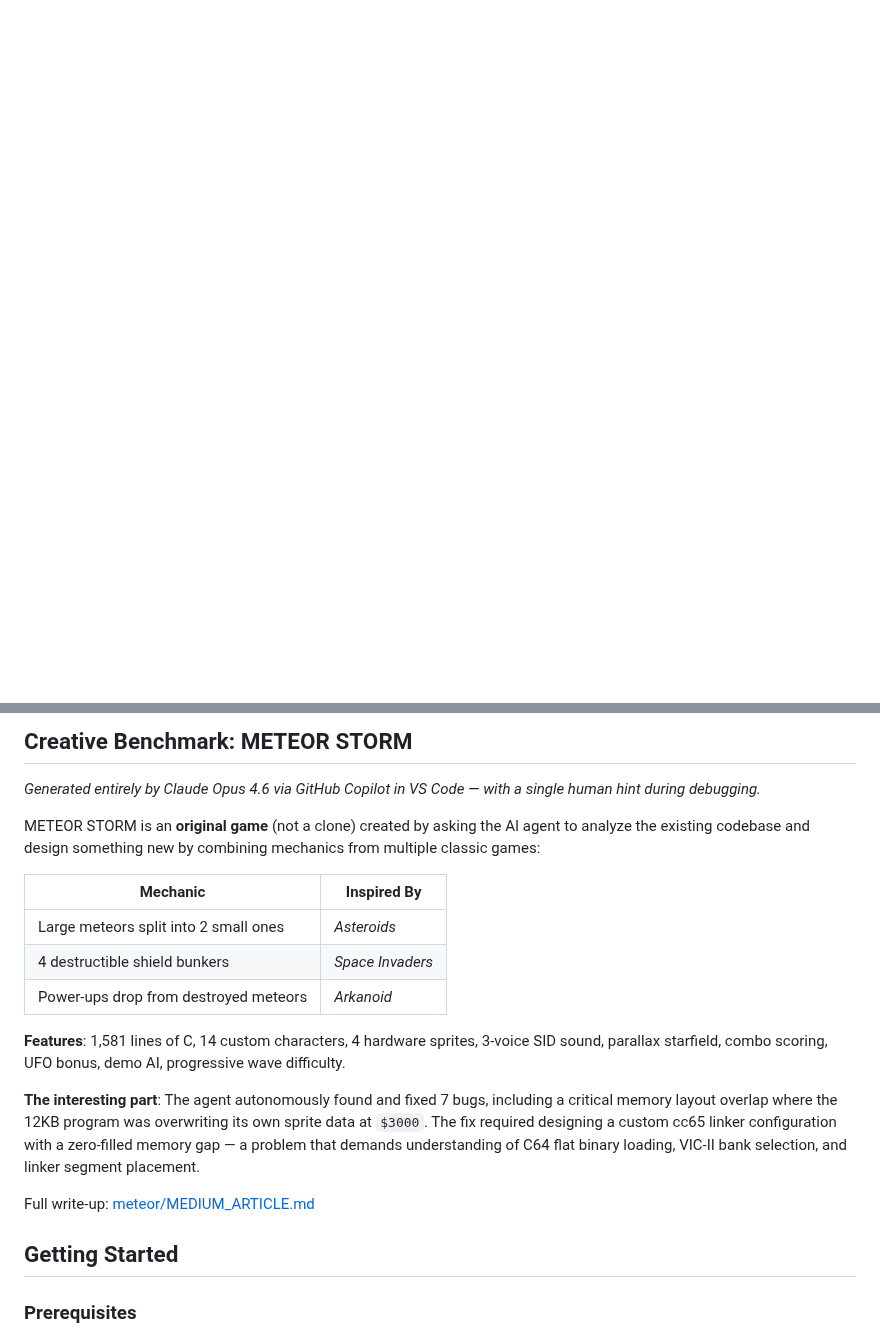
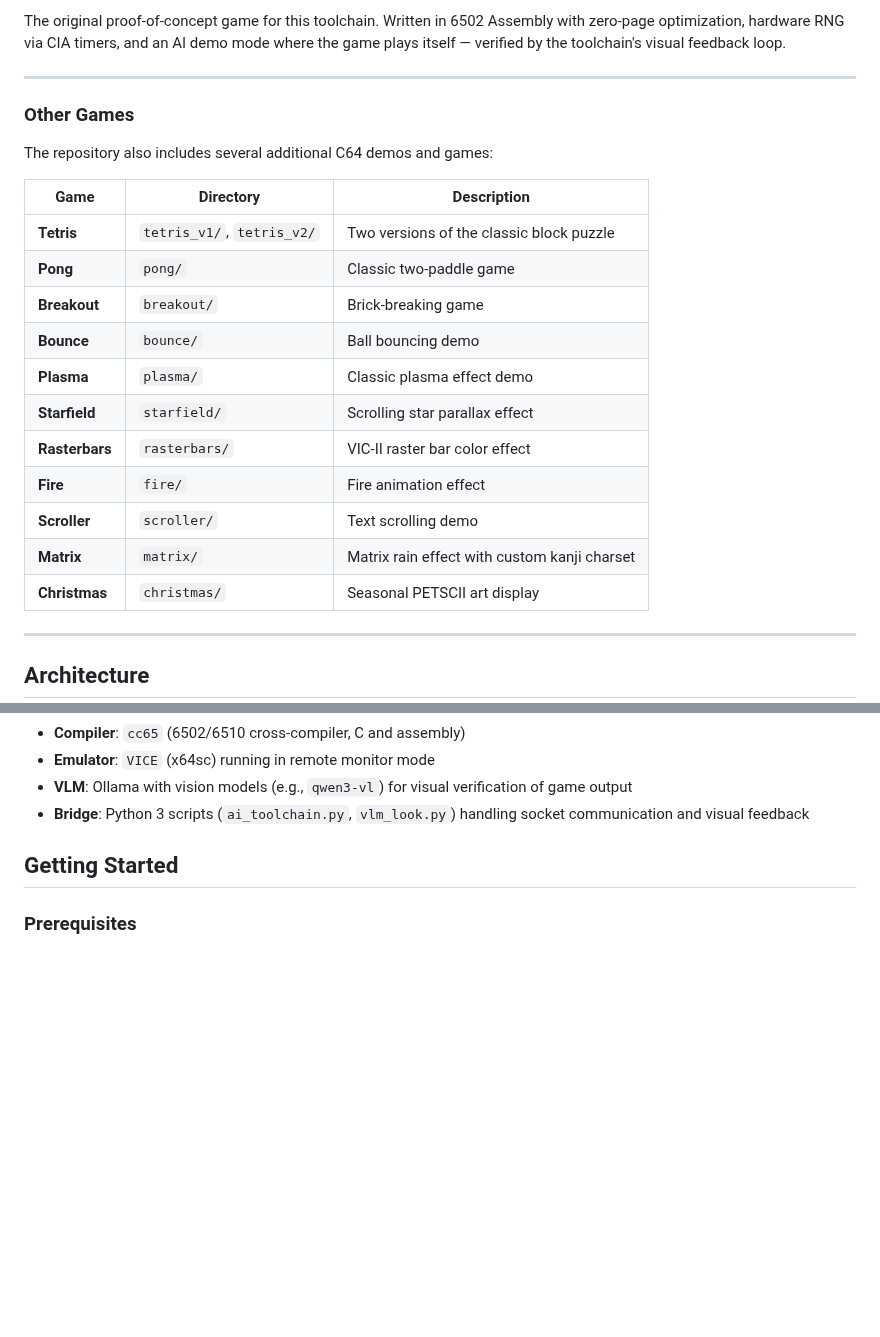
Before and after one commit to dexmac221/C64AIToolChain, a Markdown page: README.md, 2 parts joined by grey strips. Rendered like a GitHub page; blank space fills up the shorter version.

````diff
--- a/README.md
+++ b/README.md
@@ -16,2 +72,28 @@ This tests sustained, multi-domain autonomous problem-solving: game design, syst
+The original proof-of-concept game for this toolchain. Written in 6502 Assembly with zero-page optimization, hardware RNG via CIA timers, and an AI demo mode where the game plays itself — verified by the toolchain's visual feedback loop.
+
+---
+
+### Other Games
+
+The repository also includes several additional C64 demos and games:
+
+| Game | Directory | Description |
+|------|-----------|-------------|
+| **Tetris** | `tetris_v1/`, `tetris_v2/` | Two versions of the classic block puzzle |
+| **Pong** | `pong/` | Classic two-paddle game |
+| **Breakout** | `breakout/` | Brick-breaking game |
+| **Bounce** | `bounce/` | Ball bouncing demo |
+| **Plasma** | `plasma/` | Classic plasma effect demo |
+| **Starfield** | `starfield/` | Scrolling star parallax effect |
+| **Rasterbars** | `rasterbars/` | VIC-II raster bar color effect |
+| **Fire** | `fire/` | Fire animation effect |
+| **Scroller** | `scroller/` | Text scrolling demo |
+| **Matrix** | `matrix/` | Matrix rain effect with custom kanji charset |
+| **Christmas** | `christmas/` | Seasonal PETSCII art display |
+
+---
+
+## Architecture
+
 ```mermaid
 graph TD
@@ -89,20 +115,7 @@ A Breakout/Arkanoid clone demonstrating advanced physics in C.
-## Creative Benchmark: METEOR STORM
-
-*Generated entirely by Claude Opus 4.6 via GitHub Copilot in VS Code — with a single human hint during debugging.*
-
-METEOR STORM is an **original game** (not a clone) created by asking the AI agent to analyze the existing codebase and design something new by combining mechanics from multiple classic games:
-
-| Mechanic | Inspired By |
-|----------|-------------|
-| Large meteors split into 2 small ones | *Asteroids* |
-| 4 destructible shield bunkers | *Space Invaders* |
-| Power-ups drop from destroyed meteors | *Arkanoid* |
-
-**Features**: 1,581 lines of C, 14 custom characters, 4 hardware sprites, 3-voice SID sound, parallax starfield, combo scoring, UFO bonus, demo AI, progressive wave difficulty.
-
-**The interesting part**: The agent autonomously found and fixed 7 bugs, including a critical memory layout overlap where the 12KB program was overwriting its own sprite data at `$3000`. The fix required designing a custom cc65 linker configuration with a zero-filled memory gap — a problem that demands understanding of C64 flat binary loading, VIC-II bank selection, and linker segment placement.
-
-Full write-up: [meteor/MEDIUM_ARTICLE.md](meteor/MEDIUM_ARTICLE.md)
+- **Compiler**: `cc65` (6502/6510 cross-compiler, C and assembly)
+- **Emulator**: `VICE` (x64sc) running in remote monitor mode
+- **VLM**: Ollama with vision models (e.g., `qwen3-vl`) for visual verification of game output
+- **Bridge**: Python 3 scripts (`ai_toolchain.py`, `vlm_look.py`) handling socket communication and visual feedback
 
 ## Getting Started
 
````
Also changed, not shown: other parts of README.md (+74 -65 lines), meteor/meteor.gif (added), 4 other files.
